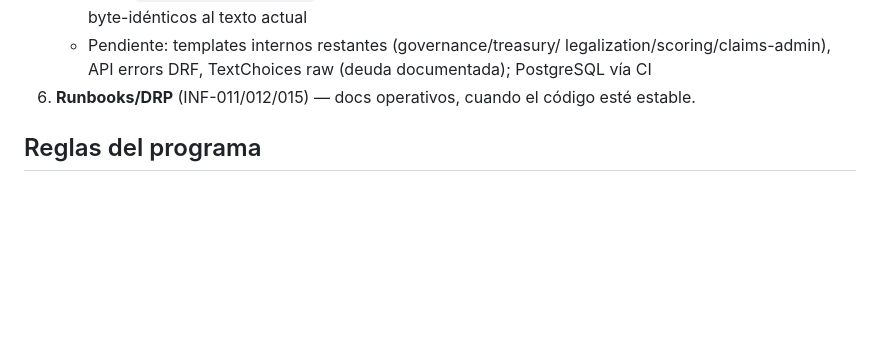
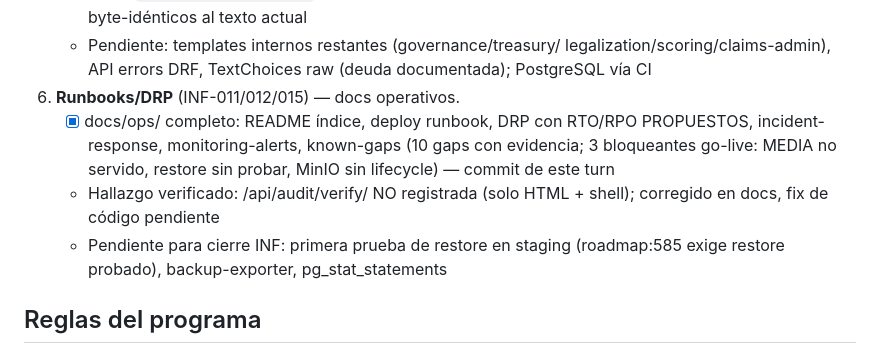
Before and after one commit to danielCH26/fodejas, a Markdown page: odd/tasks/post-mvp-backlog.md, the part around the change. GitHub-like rendering; blank space fills up the shorter version.

Commit message:
docs(odd): record INF-011/012/015 runbooks completion in program backlog

```diff
--- a/odd/tasks/post-mvp-backlog.md
+++ b/odd/tasks/post-mvp-backlog.md
@@ -79,8 +79,15 @@
    - Pendiente: templates internos restantes (governance/treasury/
      legalization/scoring/claims-admin), API errors DRF, TextChoices raw
      (deuda documentada); PostgreSQL vía CI
-6. **Runbooks/DRP** (INF-011/012/015) — docs operativos, cuando el código
-   esté estable.
+6. **Runbooks/DRP** (INF-011/012/015) — docs operativos.
+   - [x] docs/ops/ completo: README índice, deploy runbook, DRP con RTO/RPO
+     PROPUESTOS, incident-response, monitoring-alerts, known-gaps (10 gaps
+     con evidencia; 3 bloqueantes go-live: MEDIA no servido, restore sin
+     probar, MinIO sin lifecycle) — commit de este turn
+   - Hallazgo verificado: /api/audit/verify/ NO registrada (solo HTML +
+     shell); corregido en docs, fix de código pendiente
+   - Pendiente para cierre INF: primera prueba de restore en staging
+     (roadmap:585 exige restore probado), backup-exporter, pg_stat_statements
 
 ## Reglas del programa
 
```
